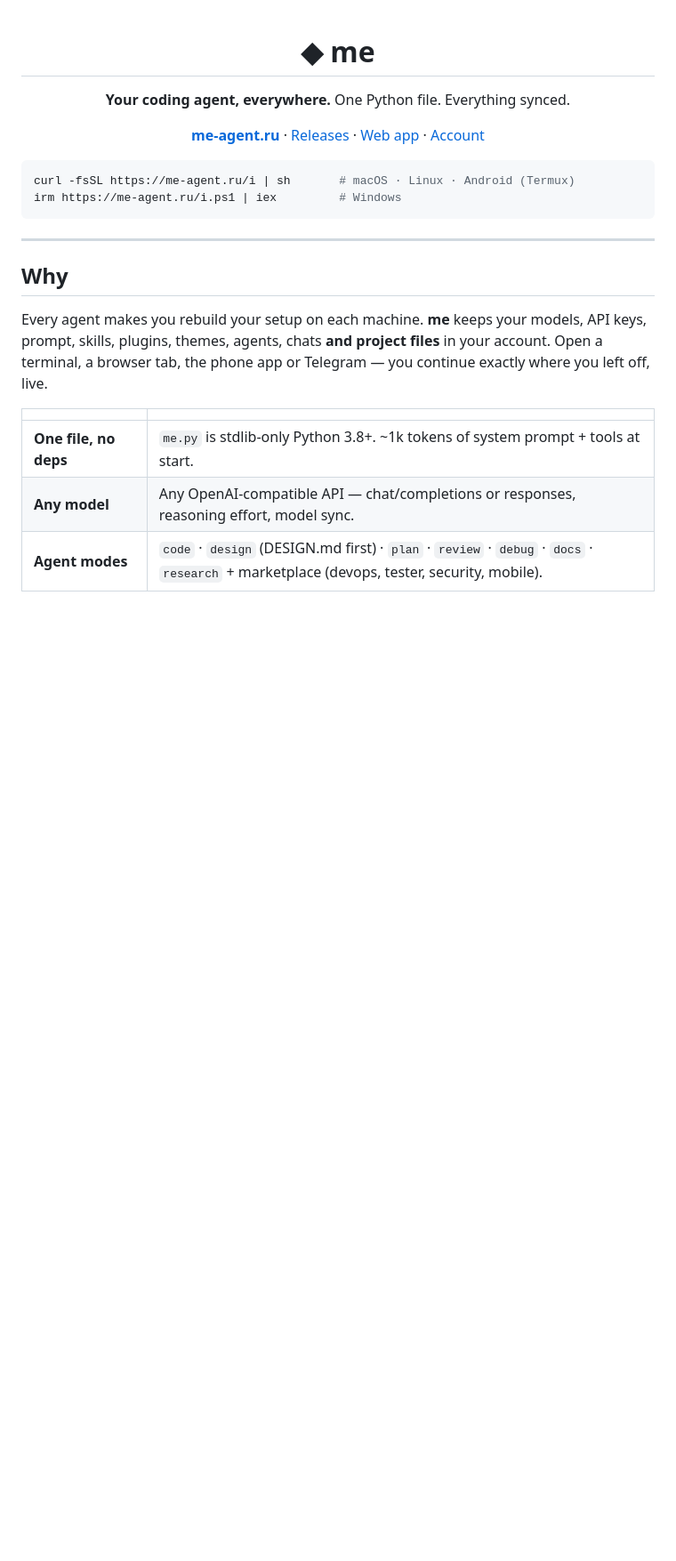
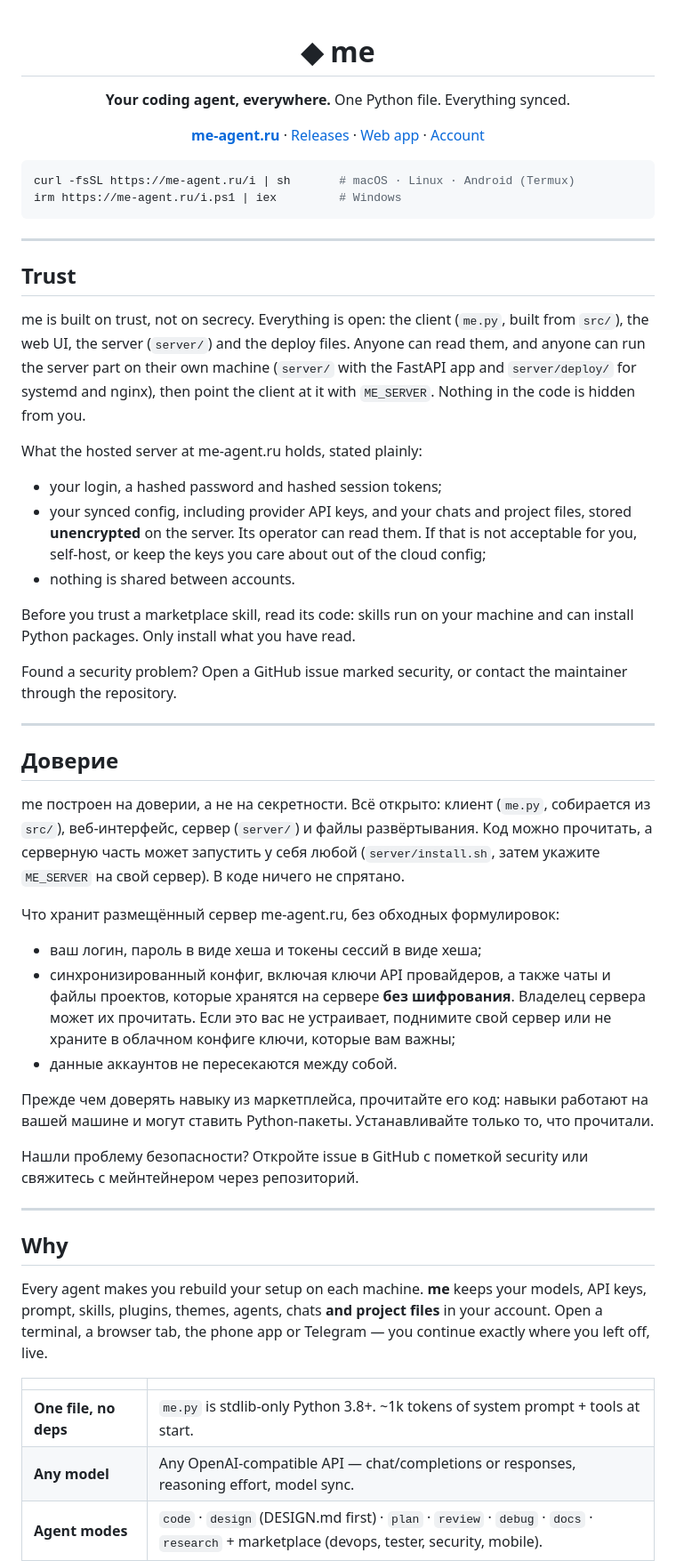
Before and after one commit to Gl1ch5/Me-agent, a Markdown page: README.md, the part around the change. Shown at 89% size. GitHub-like rendering; blank space fills up the shorter version.

Commit message:
README: trust section (English, then Russian): what the hosted server stores, self-hosting, reading marketplace code first
Co-Authored-By: Claude Haiku 5.5 <noreply@anthropic.com>
Claude-Session: https://claude.ai/code/session_013ogt8H59mRJgAsoXiYrpkx

````diff
--- a/README.md
+++ b/README.md
@@ -13,6 +13,36 @@ curl -fsSL https://me-agent.ru/i | sh       # macOS · Linux · Android (Termux)
 irm https://me-agent.ru/i.ps1 | iex         # Windows
 ```
 
+
+---
+
+## Trust
+
+me is built on trust, not on secrecy. Everything is open: the client (`me.py`, built from `src/`), the web UI, the server (`server/`) and the deploy files. Anyone can read them, and anyone can run the server part on their own machine (`server/` with the FastAPI app and `server/deploy/` for systemd and nginx), then point the client at it with `ME_SERVER`. Nothing in the code is hidden from you.
+
+What the hosted server at me-agent.ru holds, stated plainly:
+- your login, a hashed password and hashed session tokens;
+- your synced config, including provider API keys, and your chats and project files, stored **unencrypted** on the server. Its operator can read them. If that is not acceptable for you, self-host, or keep the keys you care about out of the cloud config;
+- nothing is shared between accounts.
+
+Before you trust a marketplace skill, read its code: skills run on your machine and can install Python packages. Only install what you have read.
+
+Found a security problem? Open a GitHub issue marked security, or contact the maintainer through the repository.
+
+---
+
+## Доверие
+
+me построен на доверии, а не на секретности. Всё открыто: клиент (`me.py`, собирается из `src/`), веб-интерфейс, сервер (`server/`) и файлы развёртывания. Код можно прочитать, а серверную часть может запустить у себя любой (`server/install.sh`, затем укажите `ME_SERVER` на свой сервер). В коде ничего не спрятано.
+
+Что хранит размещённый сервер me-agent.ru, без обходных формулировок:
+- ваш логин, пароль в виде хеша и токены сессий в виде хеша;
+- синхронизированный конфиг, включая ключи API провайдеров, а также чаты и файлы проектов, которые хранятся на сервере **без шифрования**. Владелец сервера может их прочитать. Если это вас не устраивает, поднимите свой сервер или не храните в облачном конфиге ключи, которые вам важны;
+- данные аккаунтов не пересекаются между собой.
+
+Прежде чем доверять навыку из маркетплейса, прочитайте его код: навыки работают на вашей машине и могут ставить Python-пакеты. Устанавливайте только то, что прочитали.
+
+Нашли проблему безопасности? Откройте issue в GitHub с пометкой security или свяжитесь с мейнтейнером через репозиторий.
 
 ---
 
````
